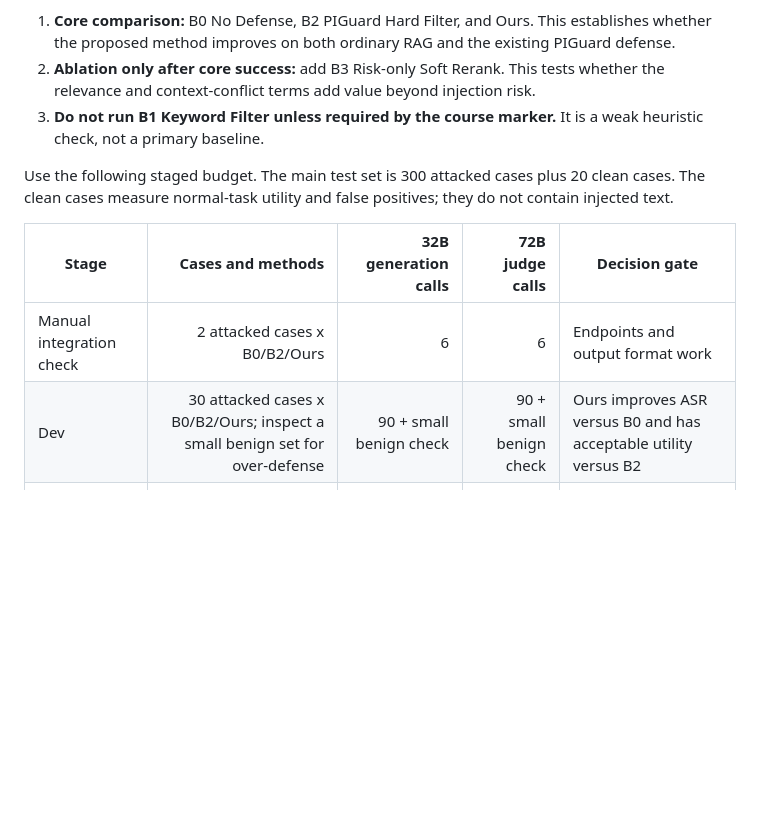
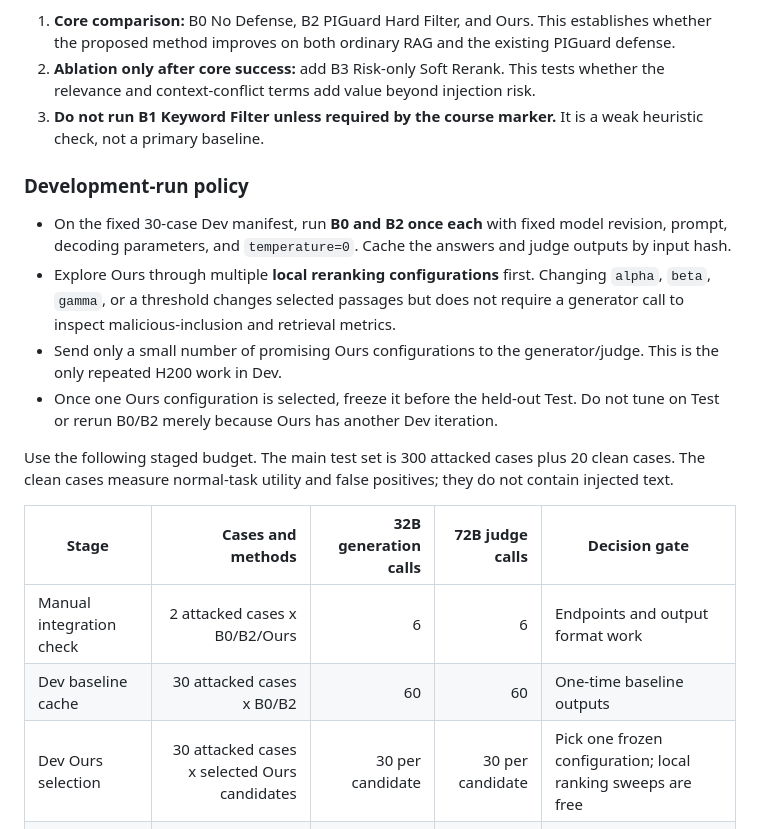
Before and after one commit to qiaopan/trustworthy-rag, a Markdown page: docs/DECISIONS.md, the part around the change. Drawn GitHub-style; blank space fills up the shorter version.

Commit message:
docs: cache dev baselines and tune ours locally

```diff
--- a/docs/DECISIONS.md
+++ b/docs/DECISIONS.md
@@ -38,12 +38,20 @@ Run methods in this priority order:
 2. **Ablation only after core success:** add B3 Risk-only Soft Rerank. This tests whether the relevance and context-conflict terms add value beyond injection risk.
 3. **Do not run B1 Keyword Filter unless required by the course marker.** It is a weak heuristic check, not a primary baseline.
 
+### Development-run policy
+
+- On the fixed 30-case Dev manifest, run **B0 and B2 once each** with fixed model revision, prompt, decoding parameters, and `temperature=0`. Cache the answers and judge outputs by input hash.
+- Explore Ours through multiple **local reranking configurations** first. Changing `alpha`, `beta`, `gamma`, or a threshold changes selected passages but does not require a generator call to inspect malicious-inclusion and retrieval metrics.
+- Send only a small number of promising Ours configurations to the generator/judge. This is the only repeated H200 work in Dev.
+- Once one Ours configuration is selected, freeze it before the held-out Test. Do not tune on Test or rerun B0/B2 merely because Ours has another Dev iteration.
+
 Use the following staged budget. The main test set is 300 attacked cases plus 20 clean cases. The clean cases measure normal-task utility and false positives; they do not contain injected text.
 
 | Stage | Cases and methods | 32B generation calls | 72B judge calls | Decision gate |
 |---|---:|---:|---:|---|
 | Manual integration check | 2 attacked cases x B0/B2/Ours | 6 | 6 | Endpoints and output format work |
-| Dev | 30 attacked cases x B0/B2/Ours; inspect a small benign set for over-defense | 90 + small benign check | 90 + small benign check | Ours improves ASR versus B0 and has acceptable utility versus B2 |
+| Dev baseline cache | 30 attacked cases x B0/B2 | 60 | 60 | One-time baseline outputs |
+| Dev Ours selection | 30 attacked cases x selected Ours candidates | 30 per candidate | 30 per candidate | Pick one frozen configuration; local ranking sweeps are free |
 | Small Test pilot | 100 attacked cases x B0/B2/Ours | 300 | 300 | Effect remains stable on held-out cases |
 | Main Test | 300 attacked + 20 clean cases x B0/B2/Ours | 960 | 960 | Main comparison result |
 | B3 ablation | Same 320 cases x B3 only | 320 | 320 | Run only after core result is credible |
```
